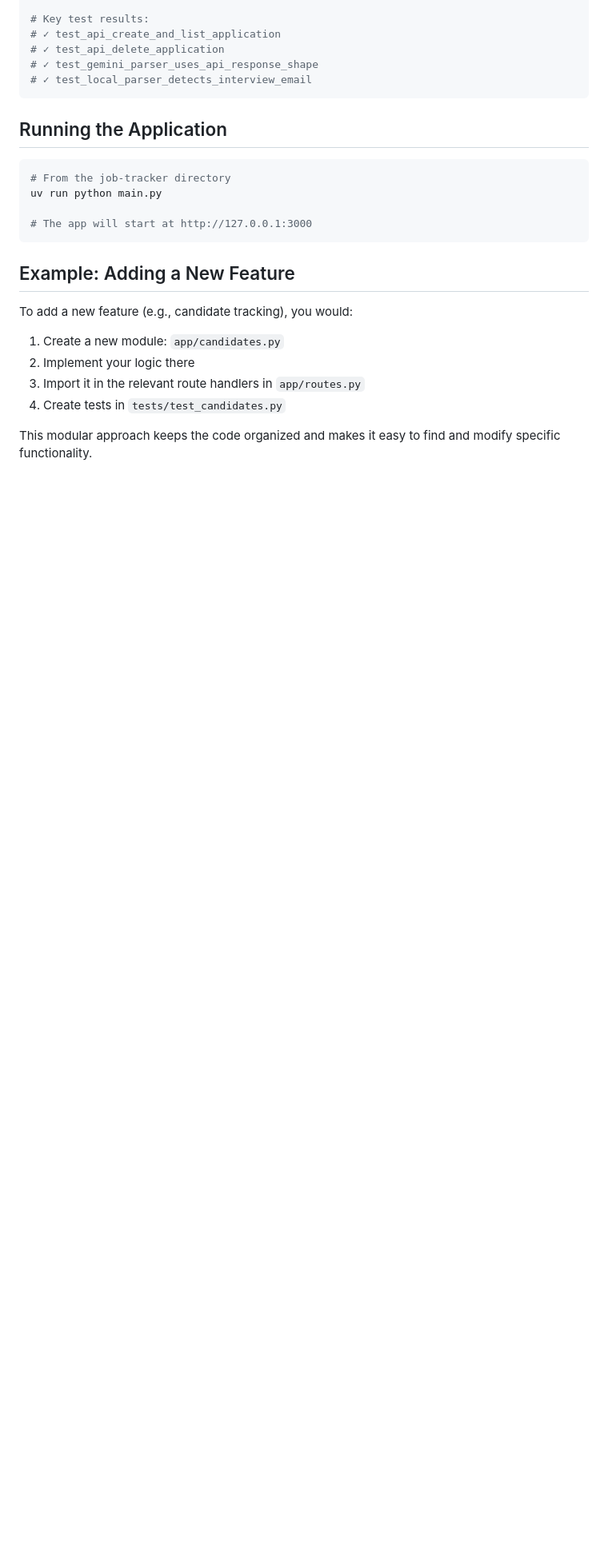
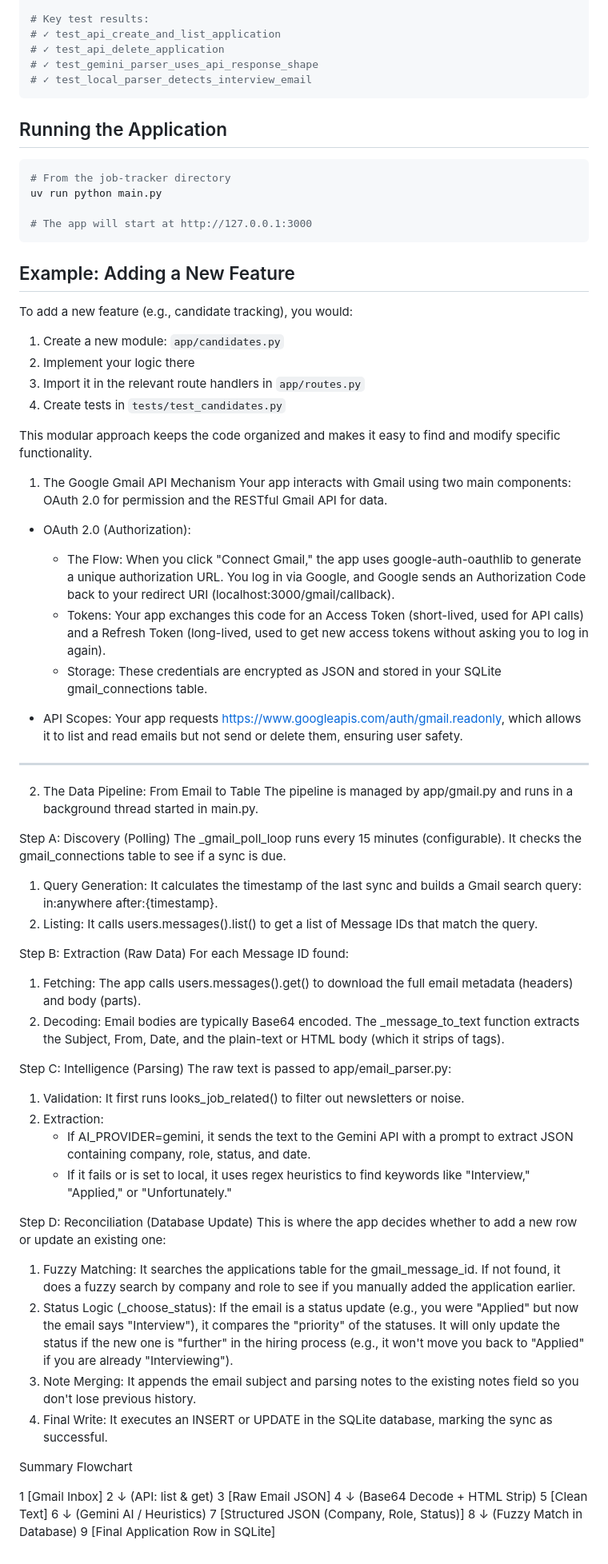
Before and after one commit to achibukz/AppToSync, a Markdown page: job-tracker/MODULAR_ARCHITECTURE.md, the part around the change. Shown at 80% size. Rendered like a GitHub page; blank space fills up the shorter version.

Commit message:
upd: add gmail pipeline md

```diff
--- a/job-tracker/MODULAR_ARCHITECTURE.md
+++ b/job-tracker/MODULAR_ARCHITECTURE.md
@@ -141,3 +141,62 @@ To add a new feature (e.g., candidate tracking), you would:
 4. Create tests in `tests/test_candidates.py`
 
 This modular approach keeps the code organized and makes it easy to find and modify specific functionality.
+
+  1. The Google Gmail API Mechanism
+  Your app interacts with Gmail using two main components: OAuth 2.0 for permission and the RESTful Gmail API for data.
+
+   * OAuth 2.0 (Authorization):
+       * The Flow: When you click "Connect Gmail," the app uses google-auth-oauthlib to generate a unique authorization URL. You log in
+         via Google, and Google sends an Authorization Code back to your redirect URI (localhost:3000/gmail/callback).
+       * Tokens: Your app exchanges this code for an Access Token (short-lived, used for API calls) and a Refresh Token (long-lived,
+         used to get new access tokens without asking you to log in again).
+       * Storage: These credentials are encrypted as JSON and stored in your SQLite gmail_connections table.
+
+   * API Scopes: Your app requests https://www.googleapis.com/auth/gmail.readonly, which allows it to list and read emails but not send
+     or delete them, ensuring user safety.
+
+  ---
+
+  2. The Data Pipeline: From Email to Table
+  The pipeline is managed by app/gmail.py and runs in a background thread started in main.py.
+
+  Step A: Discovery (Polling)
+  The _gmail_poll_loop runs every 15 minutes (configurable). It checks the gmail_connections table to see if a sync is due.
+   1. Query Generation: It calculates the timestamp of the last sync and builds a Gmail search query: in:anywhere after:{timestamp}.
+   2. Listing: It calls users.messages().list() to get a list of Message IDs that match the query.
+
+  Step B: Extraction (Raw Data)
+  For each Message ID found:
+   1. Fetching: The app calls users.messages().get() to download the full email metadata (headers) and body (parts).
+   2. Decoding: Email bodies are typically Base64 encoded. The _message_to_text function extracts the Subject, From, Date, and the
+      plain-text or HTML body (which it strips of tags).
+
+  Step C: Intelligence (Parsing)
+  The raw text is passed to app/email_parser.py:
+   1. Validation: It first runs looks_job_related() to filter out newsletters or noise.
+   2. Extraction:
+       * If AI_PROVIDER=gemini, it sends the text to the Gemini API with a prompt to extract JSON containing company, role, status, and
+         date.
+       * If it fails or is set to local, it uses regex heuristics to find keywords like "Interview," "Applied," or "Unfortunately."
+
+  Step D: Reconciliation (Database Update)
+  This is where the app decides whether to add a new row or update an existing one:
+   1. Fuzzy Matching: It searches the applications table for the gmail_message_id. If not found, it does a fuzzy search by company and
+      role to see if you manually added the application earlier.
+   2. Status Logic (_choose_status): If the email is a status update (e.g., you were "Applied" but now the email says "Interview"), it
+      compares the "priority" of the statuses. It will only update the status if the new one is "further" in the hiring process (e.g.,
+      it won't move you back to "Applied" if you are already "Interviewing").
+   3. Note Merging: It appends the email subject and parsing notes to the existing notes field so you don't lose previous history.
+   4. Final Write: It executes an INSERT or UPDATE in the SQLite database, marking the sync as successful.
+
+  Summary Flowchart
+
+   1 [Gmail Inbox]
+   2       ↓ (API: list & get)
+   3 [Raw Email JSON]
+   4       ↓ (Base64 Decode + HTML Strip)
+   5 [Clean Text]
+   6       ↓ (Gemini AI / Heuristics)
+   7 [Structured JSON (Company, Role, Status)]
+   8       ↓ (Fuzzy Match in Database)
+   9 [Final Application Row in SQLite]
```
